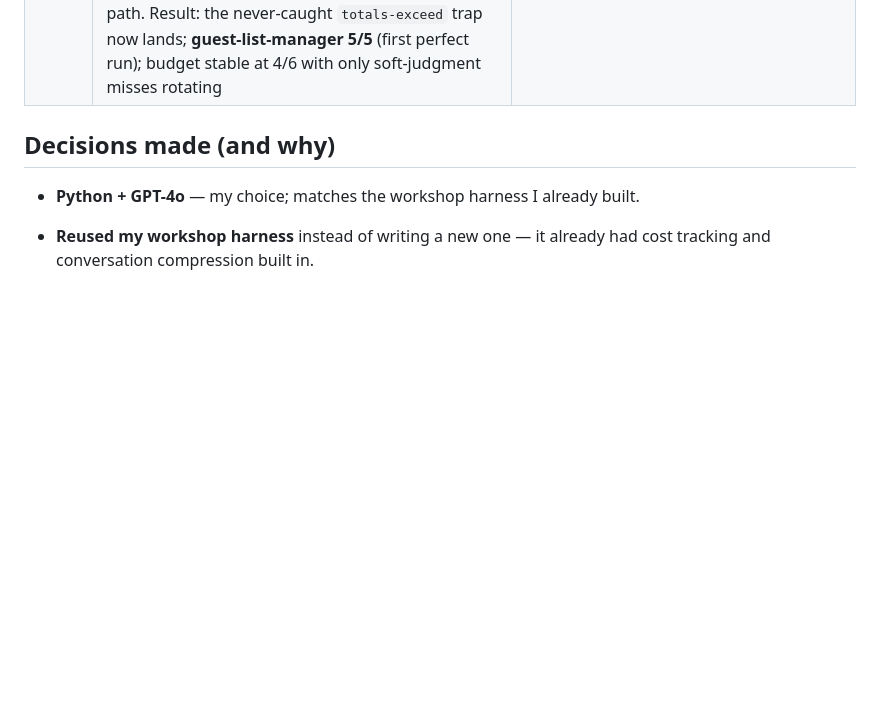
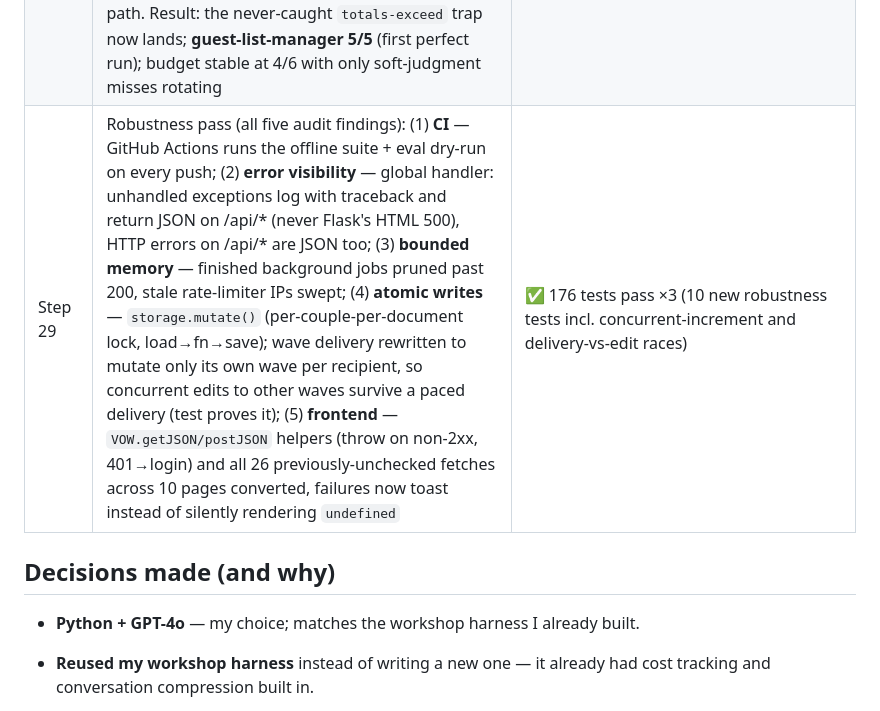
Before and after one commit to talsolovey/WeddingPlanner, a Markdown page: PROJECT_STATE.md, the part around the change. Drawn GitHub-style; blank space fills up the shorter version.

Commit message:
project state: log step 29 robustness pass.

```diff
--- a/PROJECT_STATE.md
+++ b/PROJECT_STATE.md
@@ -120,6 +120,7 @@ threat model + defenses in `vow-app/SECURITY.md`.
 | Step 26 | Scored eval harness rebuilt (the Step-9 scripts were never committed — this one is): `evals/` — 4 planted-trap cases (contracts 8 traps incl. Alaska jurisdiction, budget 6, guests 5, logistics 5), runner scores the PRODUCTION path (orchestrator specialist prompt + live harness, fixtures seeded under a throwaway couple on the file backend — never the production DB); reports recall + noise + cost, saves results to `evals/results/`; `--dry-run` validates offline, `--no-lessons`/`--compare-lessons` measure the lessons loop. Live baseline: contracts **8/8**, logistics **5/5**, guests **3/5** (missed the row-level integrity traps: Levi 6-of-2, Peretz confirmed-but-0 — confirms the old "1/5 recheck" was a real gap, not a scoring artifact), budget **2/6** (missed overdue payment, duplicate DJ line, missing flowers category, totals>total) — clear skill-iteration targets | ✅ 9 offline tests (`tests/test_evals.py`); ~$0.09 for a full live pass |
 | Step 27 | Eval-driven skill iteration (the loop, demonstrated with numbers): added explicit row-audit sections to `budget-forecaster` (duplicates, overdue payments, per-line overruns, mandatory budgeted-sum-vs-total statement, exhaustive missing-category sweep) and `guest-list-manager` (impossible counts, confirmed-but-zero, "check EVERY household"; capacity yellow/red always reported). Re-runs: budget **2/6 → 4/6**, guests **3/5 → 4/5** (median of repeat runs). Two honest residuals: (1) single-run recall varies ±1 — evals should be repeated and read as medians; (2) `totals-exceed` (summing 7 line items) never lands across runs — model arithmetic again; the right fix is the `weeks_to_wedding` pattern: compute sums in code and feed them as computed_facts (backlogged) | ✅ before/after results in `evals/results/`; ~$0.10 of iteration runs |
 | Step 28 | Computed facts for specialists (closing the eval finding): `compute_facts()` in the orchestrator does the arithmetic models fail at — budget line-sums vs total (+overage), duplicate lines, per-line overruns, overdue unpaid; guest attending/party-size totals vs capacity; per-table seating loads — computed once in code and injected into every specialist AND verifier prompt as trusted numbers ("trust these over your own arithmetic"). Evals measure the same path. Result: the never-caught `totals-exceed` trap now lands; **guest-list-manager 5/5** (first perfect run); budget stable at 4/6 with only soft-judgment misses rotating | ✅ 4 new offline tests (sums/dups/overdue/loads + facts-reach-prompts); full suite green |
+| Step 29 | Robustness pass (all five audit findings): (1) **CI** — GitHub Actions runs the offline suite + eval dry-run on every push; (2) **error visibility** — global handler: unhandled exceptions log with traceback and return JSON on /api/* (never Flask's HTML 500), HTTP errors on /api/* are JSON too; (3) **bounded memory** — finished background jobs pruned past 200, stale rate-limiter IPs swept; (4) **atomic writes** — `storage.mutate()` (per-couple-per-document lock, load→fn→save); wave delivery rewritten to mutate only its own wave per recipient, so concurrent edits to other waves survive a paced delivery (test proves it); (5) **frontend** — `VOW.getJSON/postJSON` helpers (throw on non-2xx, 401→login) and all 26 previously-unchecked fetches across 10 pages converted, failures now toast instead of silently rendering `undefined` | ✅ 176 tests pass ×3 (10 new robustness tests incl. concurrent-increment and delivery-vs-edit races) |
 
 ## Decisions made (and why)
 
```
